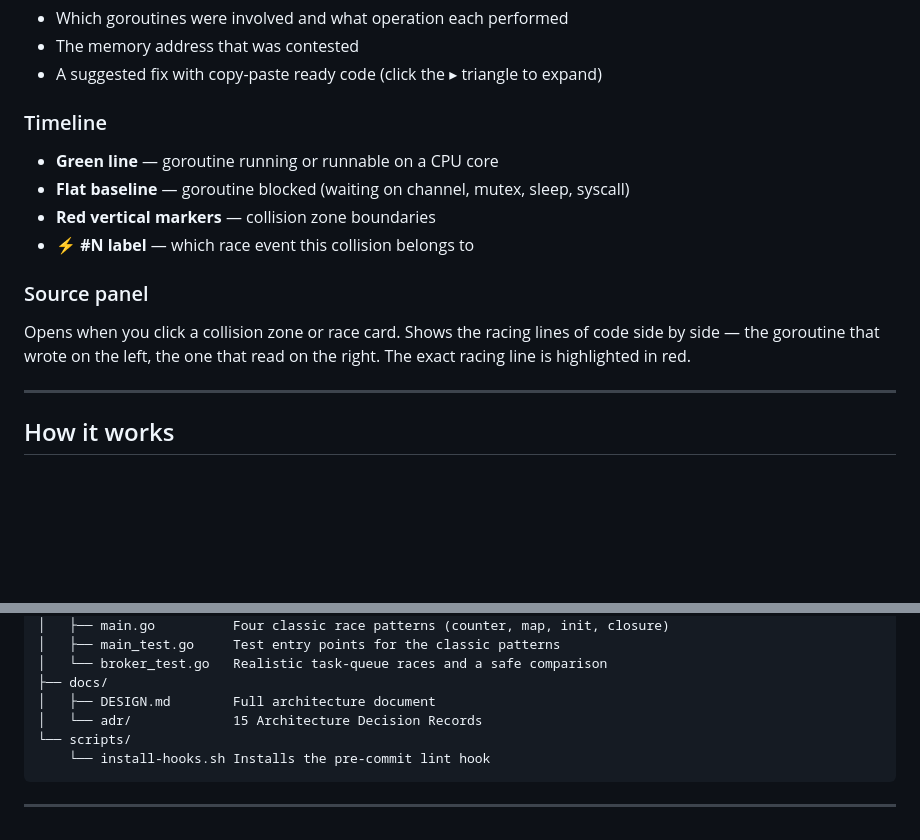
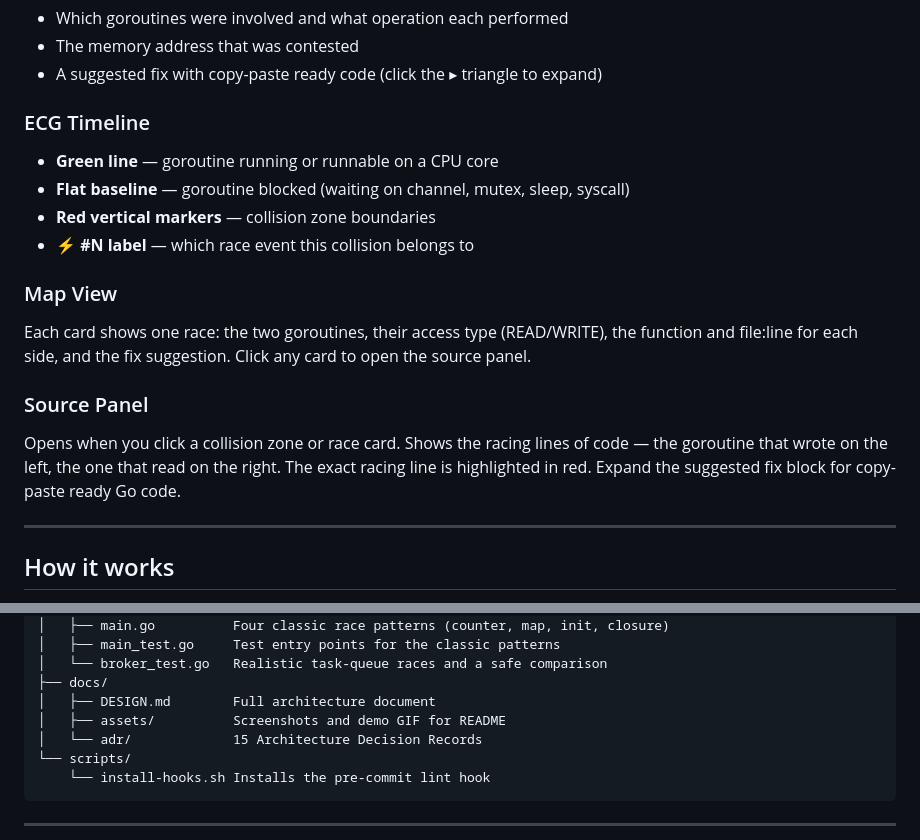
Before and after one commit to bramakrishna16/racevis, a Markdown page: README.md, 2 parts joined by grey strips. GitHub-like rendering; blank space fills up the shorter version.

```diff
--- a/README.md
+++ b/README.md
@@ -110,14 +118,17 @@ Each race card shows:
 - The memory address that was contested
 - A suggested fix with copy-paste ready code (click the ▸ triangle to expand)
 
-### Timeline
+### ECG Timeline
 - **Green line** — goroutine running or runnable on a CPU core
 - **Flat baseline** — goroutine blocked (waiting on channel, mutex, sleep, syscall)
 - **Red vertical markers** — collision zone boundaries
 - **⚡ #N label** — which race event this collision belongs to
 
-### Source panel
-Opens when you click a collision zone or race card. Shows the racing lines of code side by side — the goroutine that wrote on the left, the one that read on the right. The exact racing line is highlighted in red.
+### Map View
+Each card shows one race: the two goroutines, their access type (READ/WRITE), the function and file:line for each side, and the fix suggestion. Click any card to open the source panel.
+
+### Source Panel
+Opens when you click a collision zone or race card. Shows the racing lines of code — the goroutine that wrote on the left, the one that read on the right. The exact racing line is highlighted in red. Expand the suggested fix block for copy-paste ready Go code.
 
 ---
 
@@ -202,6 +213,7 @@ racevis/
 │   └── broker_test.go   Realistic task-queue races and a safe comparison
 ├── docs/
 │   ├── DESIGN.md        Full architecture document
+│   ├── assets/          Screenshots and demo GIF for README
 │   └── adr/             15 Architecture Decision Records
 └── scripts/
     └── install-hooks.sh Installs the pre-commit lint hook
```
Also changed, not shown: other parts of README.md (+15 -7 lines), docs/assets/map-view.png (added), docs/assets/source-panel.png (added), 2 other files.
